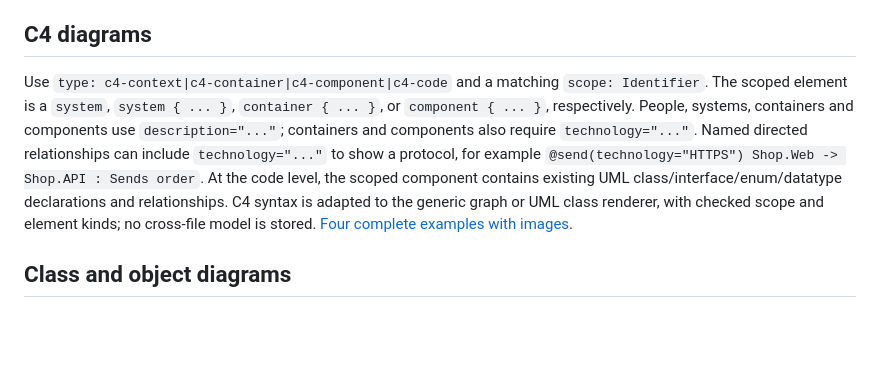
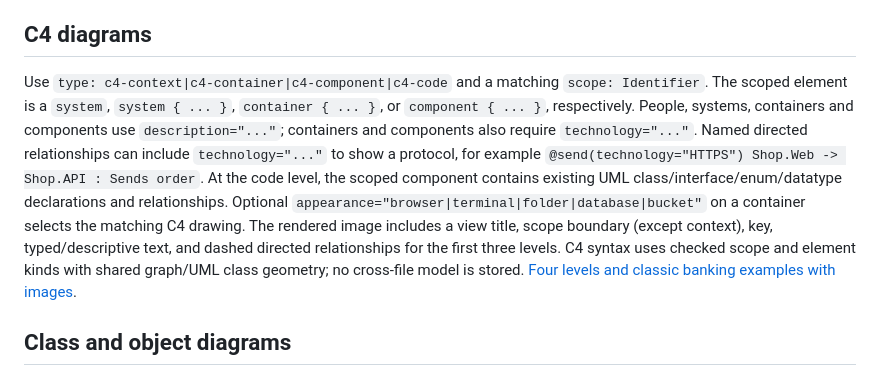
Before and after one commit to farion/laml, a Markdown page: docs/language-reference.md, the part around the change. Drawn GitHub-style; blank space fills up the shorter version.

```diff
--- a/docs/language-reference.md
+++ b/docs/language-reference.md
@@ -69,7 +69,7 @@ Directed relations give source-order *preferences* for automatic placement, not
 
 ## C4 diagrams
 
-Use `type: c4-context|c4-container|c4-component|c4-code` and a matching `scope: Identifier`. The scoped element is a `system`, `system { ... }`, `container { ... }`, or `component { ... }`, respectively. People, systems, containers and components use `description="..."`; containers and components also require `technology="..."`. Named directed relationships can include `technology="..."` to show a protocol, for example `@send(technology="HTTPS") Shop.Web -> Shop.API : Sends order`. At the code level, the scoped component contains existing UML class/interface/enum/datatype declarations and relationships. C4 syntax is adapted to the generic graph or UML class renderer, with checked scope and element kinds; no cross-file model is stored. [Four complete examples with images](c4-diagrams.md).
+Use `type: c4-context|c4-container|c4-component|c4-code` and a matching `scope: Identifier`. The scoped element is a `system`, `system { ... }`, `container { ... }`, or `component { ... }`, respectively. People, systems, containers and components use `description="..."`; containers and components also require `technology="..."`. Named directed relationships can include `technology="..."` to show a protocol, for example `@send(technology="HTTPS") Shop.Web -> Shop.API : Sends order`. At the code level, the scoped component contains existing UML class/interface/enum/datatype declarations and relationships. Optional `appearance="browser|terminal|folder|database|bucket"` on a container selects the matching C4 drawing. The rendered image includes a view title, scope boundary (except context), key, typed/descriptive text, and dashed directed relationships for the first three levels. C4 syntax uses checked scope and element kinds with shared graph/UML class geometry; no cross-file model is stored. [Four levels and classic banking examples with images](c4-diagrams.md).
 
 ## Class and object diagrams
 
```
Also changed, not shown: README.md (+11 -8 lines), docs/c4-diagrams.md (+13 -0 lines), docs/images/c4-banking-component.png (added), docs/images/c4-banking-container.png (added), docs/images/c4-code.png, docs/images/c4-component.png, docs/images/c4-container.png, docs/images/c4-context.png, 9 other files.
